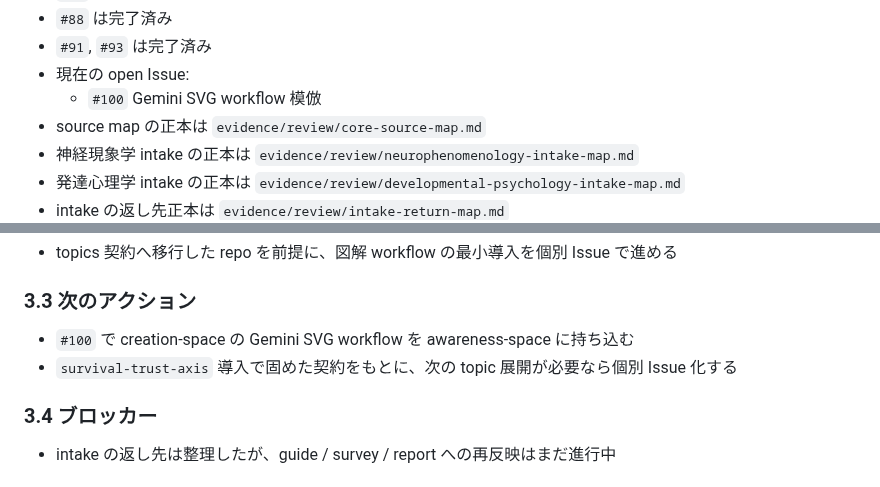
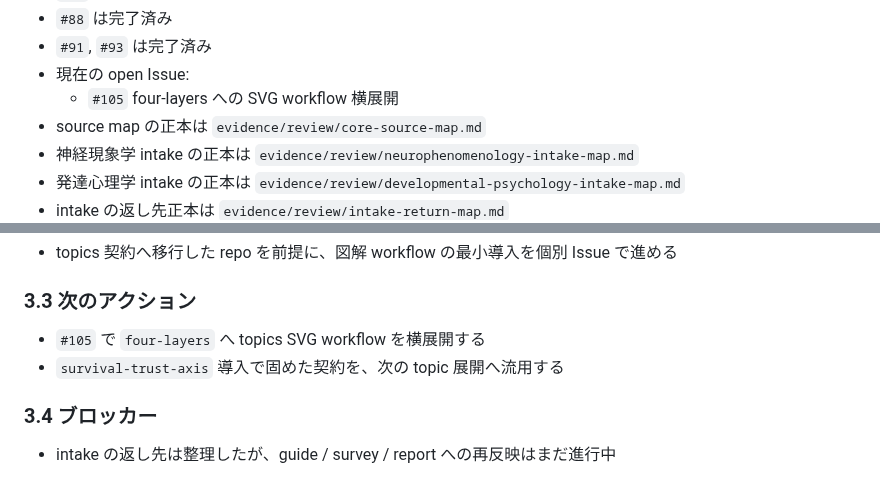
Before and after one commit to uminomae/awareness-space, a Markdown page: evidence/PROJECT.md, 2 parts joined by grey strips. GitHub-like rendering.

Commit message:
docs: update next svg issue
Co-Authored-By: Codex <noreply@openai.com>

```diff
--- a/evidence/PROJECT.md
+++ b/evidence/PROJECT.md
@@ -107,7 +107,7 @@
 - `#88` は完了済み
 - `#91`, `#93` は完了済み
 - 現在の open Issue:
-  - `#100` Gemini SVG workflow 模倣
+  - `#105` four-layers への SVG workflow 横展開
 - source map の正本は `evidence/review/core-source-map.md`
 - 神経現象学 intake の正本は `evidence/review/neurophenomenology-intake-map.md`
 - 発達心理学 intake の正本は `evidence/review/developmental-psychology-intake-map.md`
@@ -124,8 +124,8 @@
 
 ### 3.3 次のアクション
 
-- `#100` で creation-space の Gemini SVG workflow を awareness-space に持ち込む
-- `survival-trust-axis` 導入で固めた契約をもとに、次の topic 展開が必要なら個別 Issue 化する
+- `#105` で `four-layers` へ topics SVG workflow を横展開する
+- `survival-trust-axis` 導入で固めた契約を、次の topic 展開へ流用する
 
 ### 3.4 ブロッカー
 
```
Also changed, not shown: docs/README.md (+1 -1 lines).
